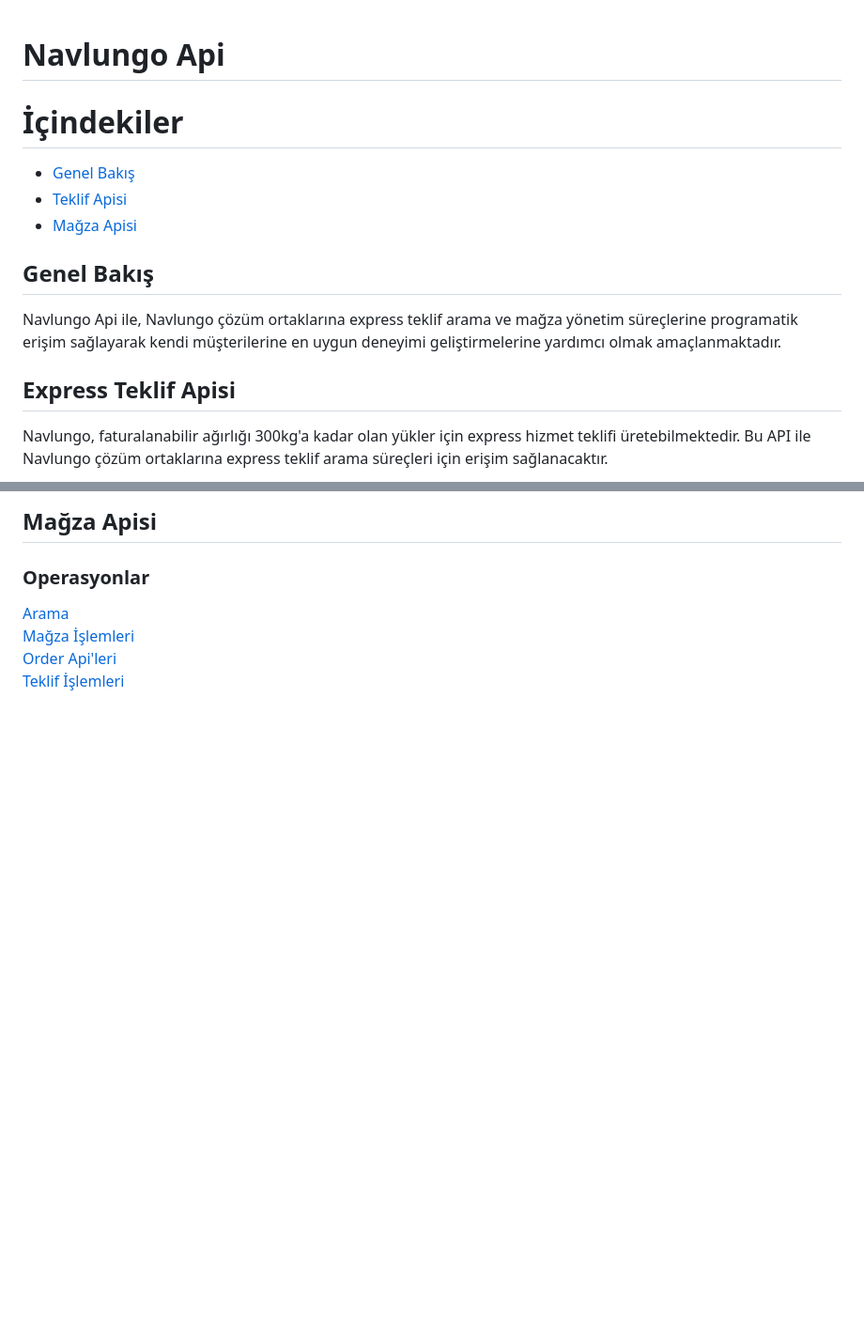
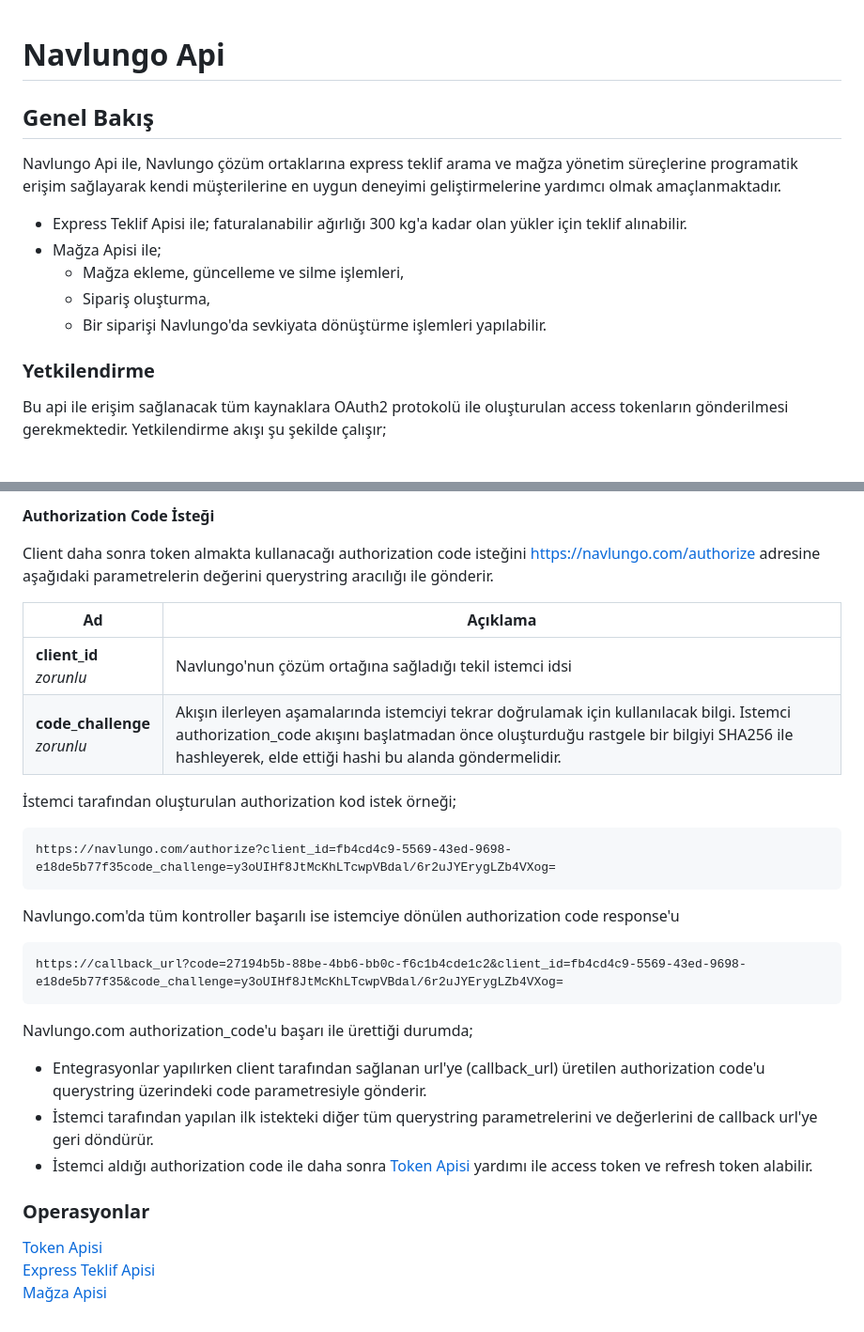
Before and after one commit to Navlungo/public-api-docs, a Markdown page: README.md, 2 parts joined by grey strips. Shown at 94% size. Rendered like a GitHub page; blank space fills up the shorter version.

Commit message:
add token api

````diff
--- a/README.md
+++ b/README.md
@@ -1,10 +1,4 @@
 # Navlungo Api
-
-# İçindekiler
-
-- [Genel Bakış](#overview)
-- [Teklif Apisi](#express-quote-api)
-- [Mağza Apisi](#store-api)
 
 <a name="overview"></a>
 
@@ -12,9 +6,13 @@
 
 Navlungo Api ile, Navlungo çözüm ortaklarına express teklif arama ve mağza yönetim süreçlerine programatik erişim sağlayarak kendi müşterilerine en uygun deneyimi geliştirmelerine yardımcı olmak amaçlanmaktadır.
 
-<a name="express-quote-api"></a>
+- Express Teklif Apisi ile; faturalanabilir ağırlığı 300 kg'a kadar olan yükler için teklif alınabilir.
+- Mağza Apisi ile;
+  - Mağza ekleme, güncelleme ve silme işlemleri,
+  - Sipariş oluşturma,
+  - Bir siparişi Navlungo'da sevkiyata dönüştürme işlemleri yapılabilir.
 
-## Express Teklif Apisi
+### Yetkilendirme
 
-Navlungo, faturalanabilir ağırlığı 300kg'a kadar olan yükler için express hizmet teklifi üretebilmektedir. Bu API ile Navlungo çözüm ortaklarına express teklif arama süreçleri için erişim sağlanacaktır.
+Bu api ile erişim sağlanacak tüm kaynaklara OAuth2 protokolü ile oluşturulan access tokenların gönderilmesi gerekmektedir. Yetkilendirme akışı şu şekilde çalışır;
 
@@ -22,9 +20,33 @@ Navlungo, faturalanabilir ağırlığı 300kg'a kadar olan yükler için express
 
-## Mağza Apisi
+**Authorization Code İsteği**
+
+Client daha sonra token almakta kullanacağı authorization code isteğini https://navlungo.com/authorize adresine aşağıdaki parametrelerin değerini querystring aracılığı ile gönderir.
+
+| Ad                               | Açıklama                                                                                                                                                                                                                                   |
+| -------------------------------- | ------------------------------------------------------------------------------------------------------------------------------------------------------------------------------------------------------------------------------------------ |
+| **client_id** <br>_zorunlu_      | Navlungo'nun çözüm ortağına sağladığı tekil istemci idsi                                                                                                                                                                                   |
+| **code_challenge** <br>_zorunlu_ | Akışın ilerleyen aşamalarında istemciyi tekrar doğrulamak için kullanılacak bilgi. Istemci authorization_code akışını başlatmadan önce oluşturduğu rastgele bir bilgiyi SHA256 ile hashleyerek, elde ettiği hashi bu alanda göndermelidir. |
+
+İstemci tarafından oluşturulan authorization kod istek örneği;
+
+```
+https://navlungo.com/authorize?client_id=fb4cd4c9-5569-43ed-9698-e18de5b77f35code_challenge=y3oUIHf8JtMcKhLTcwpVBdal/6r2uJYErygLZb4VXog=
+```
+
+Navlungo.com'da tüm kontroller başarılı ise istemciye dönülen authorization code response'u
+
+```
+https://callback_url?code=27194b5b-88be-4bb6-bb0c-f6c1b4cde1c2&client_id=fb4cd4c9-5569-43ed-9698-e18de5b77f35&code_challenge=y3oUIHf8JtMcKhLTcwpVBdal/6r2uJYErygLZb4VXog=
+```
+
+Navlungo.com authorization_code'u başarı ile ürettiği durumda;
+
+- Entegrasyonlar yapılırken client tarafından sağlanan url'ye (callback_url) üretilen authorization code'u querystring üzerindeki code parametresiyle gönderir.
+- İstemci tarafından yapılan ilk istekteki diğer tüm querystring parametrelerini ve değerlerini de callback url'ye geri döndürür.
+- İstemci aldığı authorization code ile daha sonra [Token Apisi](./token.md) yardımı ile access token ve refresh token alabilir.
 
 ### Operasyonlar
 
-[Arama](./search/README.md)<br>
-[Mağza İşlemleri](./store/README.md)<br>
-[Order Api'leri](./store/order/README.md)<br>
-[Teklif İşlemleri](./quote/README.md)<br>
+[Token Apisi](./token.md)<br>
+[Express Teklif Apisi](./quote.md)<br>
+[Mağza Apisi](./store.md)<br>
````
Also changed, not shown: other parts of README.md (+1 -1 lines), token.md (added, +91 -0 lines), authorization/authorization.md (added), authorization/authorization_code_flow.png (added).
